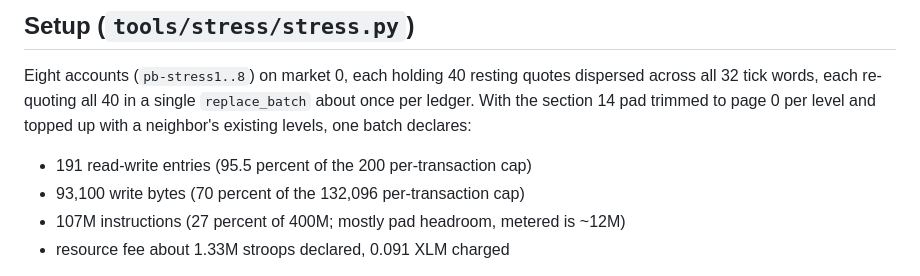
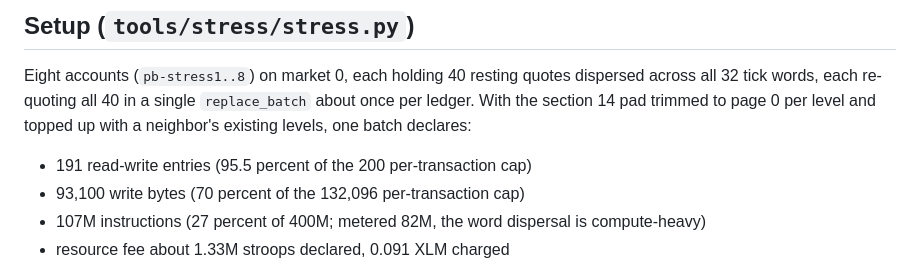
Before and after one commit to tomerweller/pagebook, a Markdown page: docs/decisions/027-limit-saturation.md, the part around the change. Drawn GitHub-style.

Commit message:
ADR-027: fix stale metered-instruction note

```diff
--- a/docs/decisions/027-limit-saturation.md
+++ b/docs/decisions/027-limit-saturation.md
@@ -15,7 +15,8 @@ declares:
 
 - 191 read-write entries (95.5 percent of the 200 per-transaction cap)
 - 93,100 write bytes (70 percent of the 132,096 per-transaction cap)
-- 107M instructions (27 percent of 400M; mostly pad headroom, metered is ~12M)
+- 107M instructions (27 percent of 400M; metered 82M, the word dispersal is
+  compute-heavy)
 - resource fee about 1.33M stroops declared, 0.091 XLM charged
 
 Eight of those per ledger demands about 1,530 read-write entries and 745 KB
```
